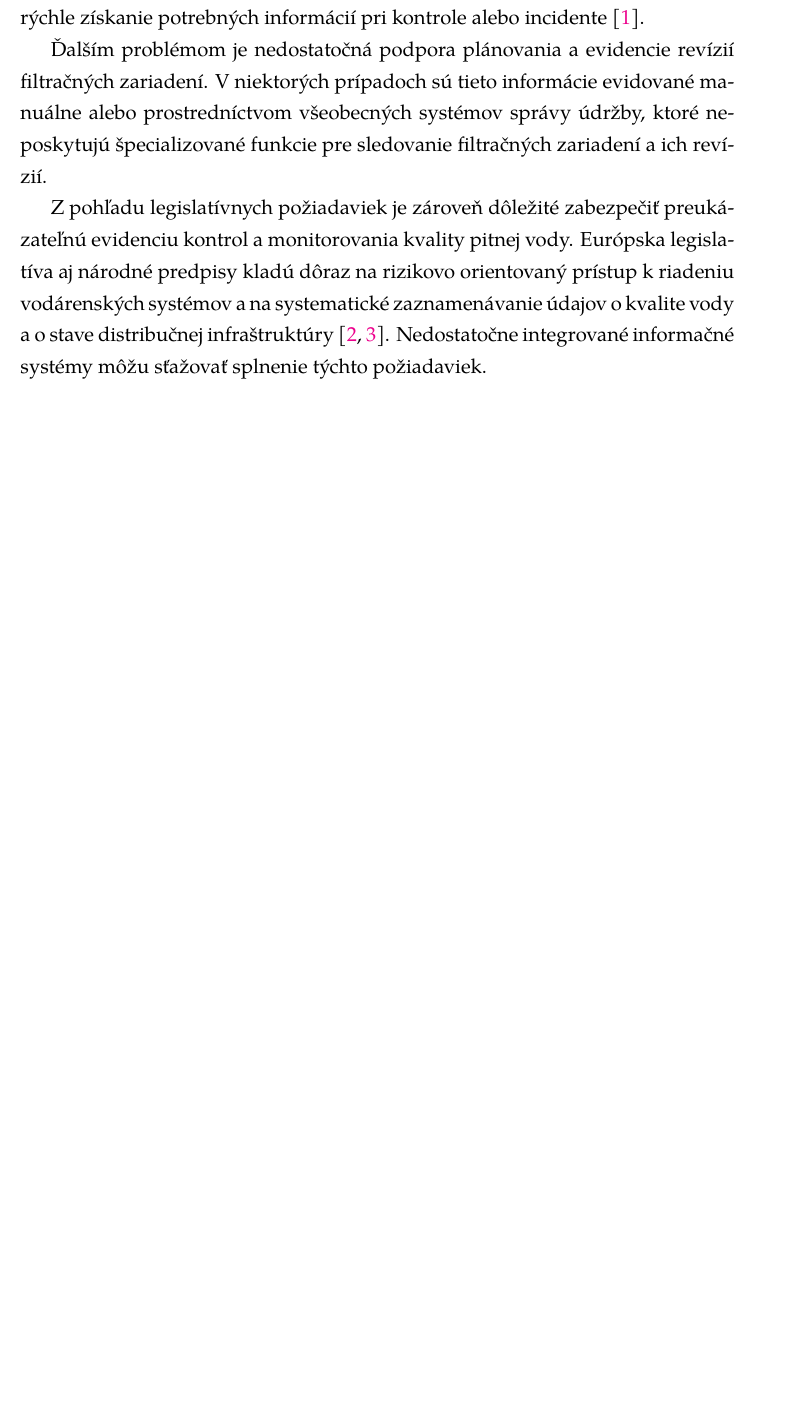
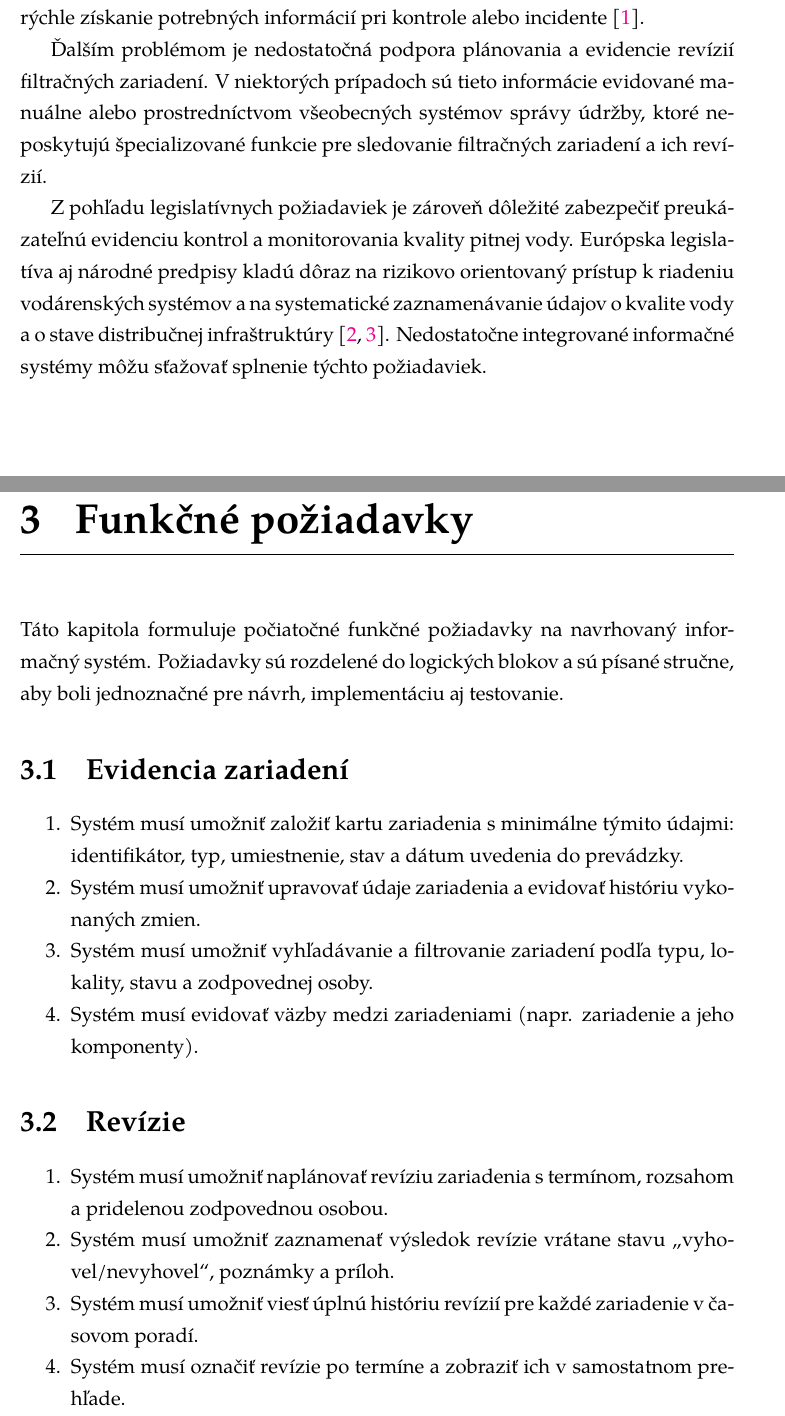
Before and after one commit to JetGera/Projekt, a LaTeX thesis (thesis.tex, which reads chapters/03-functional-requirements.tex): part of page 9 of 13 before the commit and two parts of pages 9 and 10 of 15 after it, the two joined at a grey line, cut so that both start at the same text, the shorter picture padded with empty space. Compiled offline with XeLaTeX; a missing font is replaced by an installed copy or a similar font.

Commit message:
funkcne poziadavky

```diff
--- /dev/null
+++ b/chapters/03-functional-requirements.tex
@@ -0,0 +1,23 @@
+% !TEX root = ../thesis.tex
+
+\chapter{Funkčné požiadavky}\label{ch:functional-requirements}
+
+Táto kapitola formuluje počiatočné funkčné požiadavky na navrhovaný informačný systém. Požiadavky sú rozdelené do logických blokov a sú písané stručne, aby boli jednoznačné pre návrh, implementáciu aj testovanie.
+
+\section{Evidencia zariadení}
+
+\begin{enumerate}
+\item Systém musí umožniť založiť kartu zariadenia s minimálne týmito údajmi: identifikátor, typ, umiestnenie, stav a dátum uvedenia do prevádzky.
+\item Systém musí umožniť upravovať údaje zariadenia a evidovať históriu vykonaných zmien.
+\item Systém musí umožniť vyhľadávanie a filtrovanie zariadení podľa typu, lokality, stavu a zodpovednej osoby.
+\item Systém musí evidovať väzby medzi zariadeniami (napr. zariadenie a jeho komponenty).
+\end{enumerate}
+
+\section{Revízie}
+
+\begin{enumerate}
+\item Systém musí umožniť naplánovať revíziu zariadenia s termínom, rozsahom a pridelenou zodpovednou osobou.
+\item Systém musí umožniť zaznamenať výsledok revízie vrátane stavu „vyhovel/nevyhovel“, poznámky a príloh.
+\item Systém musí umožniť viesť úplnú históriu revízií pre každé zariadenie v časovom poradí.
+\item Systém musí označiť revízie po termíne a zobraziť ich v samostatnom prehľade.
+\end{enumerate}
```
Also changed, not shown: thesis.tex (+1 -0 lines), chapters/03-functional-requirements.tex (27 more changed lines).
